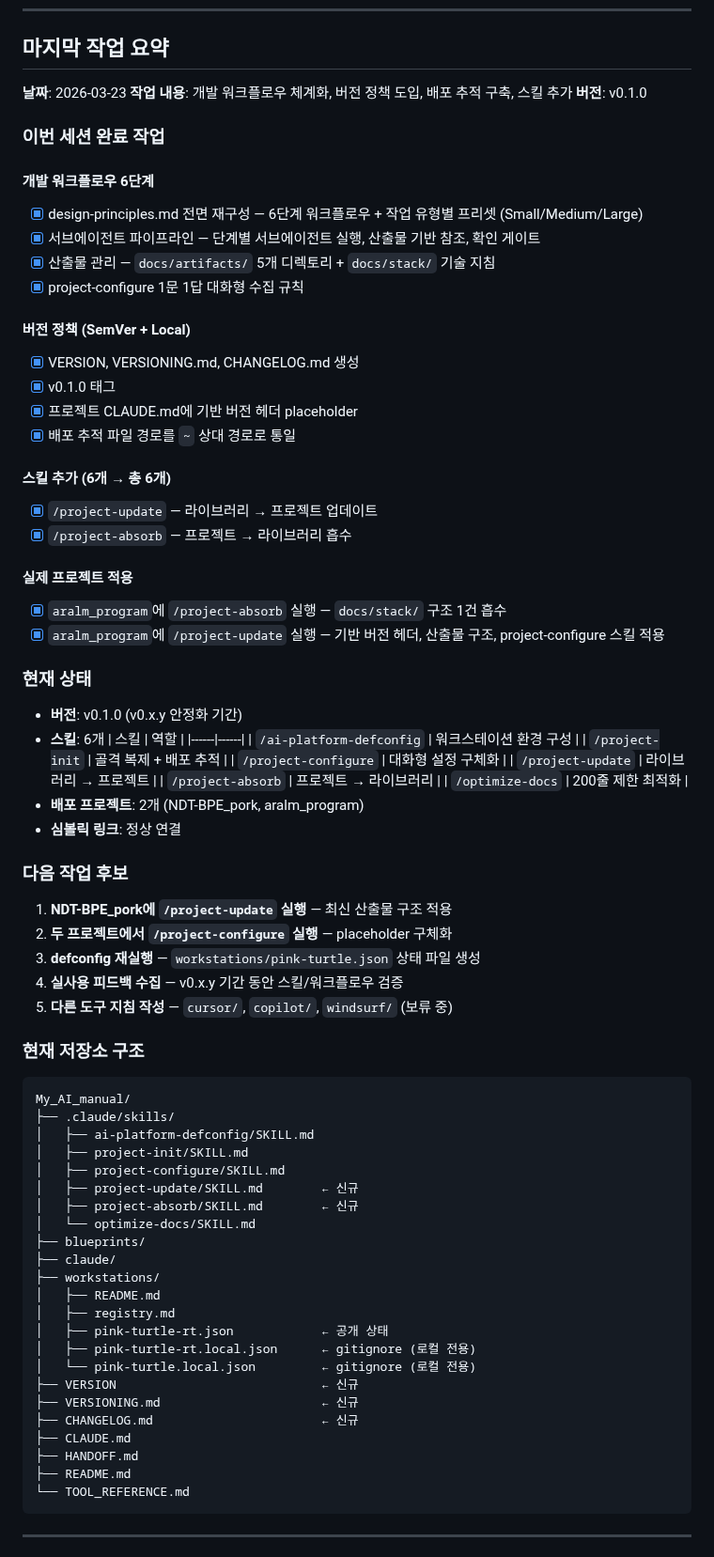
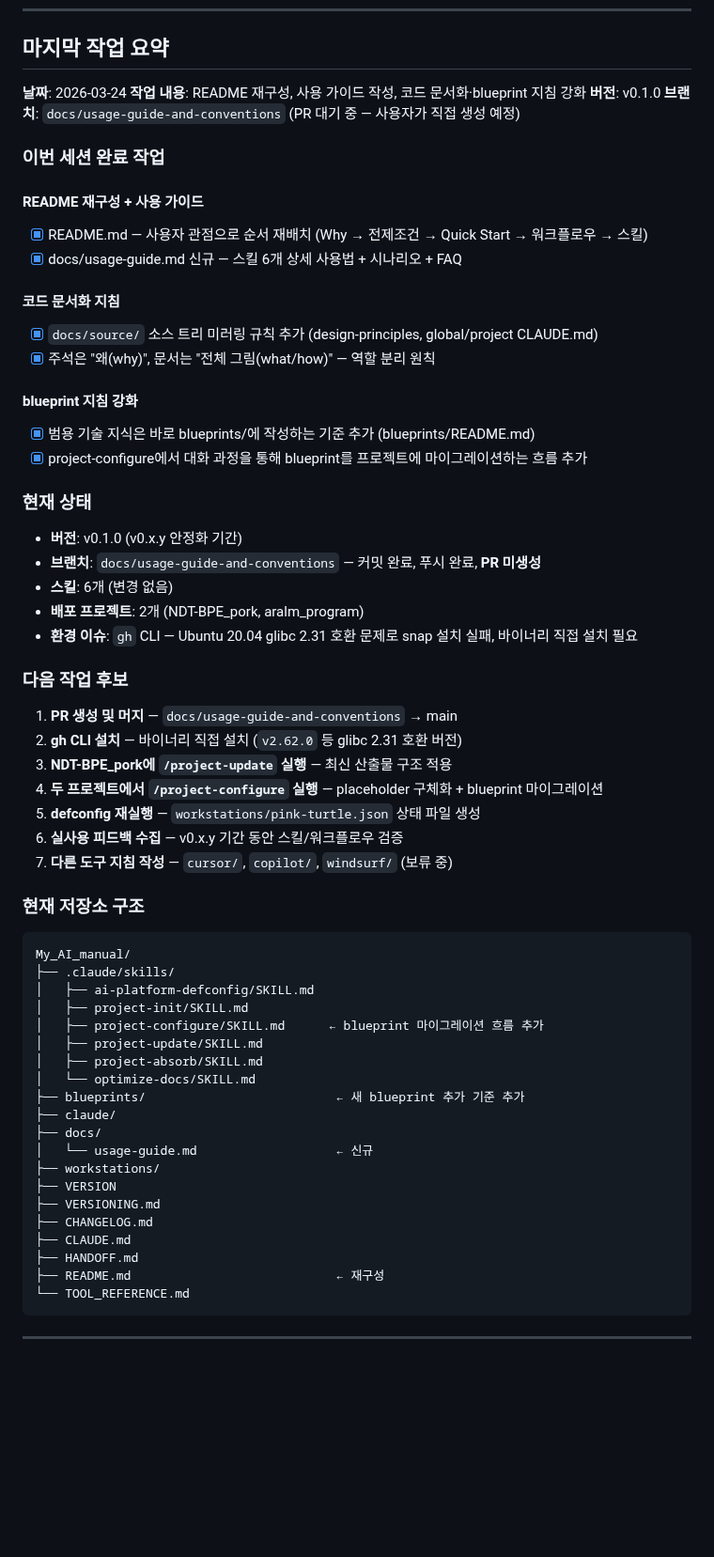
Before and after one commit to PinkTultle/ai-dev-toolkit, a Markdown page: HANDOFF.md, the part around the change. Shown at 94% size. GitHub-like rendering; blank space fills up the shorter version.

Commit message:
docs: HANDOFF.md 갱신 — README 재구성, 사용 가이드, blueprint 지침 세션 기록
Co-Authored-By: Claude Opus 4.6 (1M context) <noreply@anthropic.com>

````diff
--- a/HANDOFF.md
+++ b/HANDOFF.md
@@ -8,54 +8,42 @@
 
 ## 마지막 작업 요약
 
-**날짜**: 2026-03-23
-**작업 내용**: 개발 워크플로우 체계화, 버전 정책 도입, 배포 추적 구축, 스킬 추가
+**날짜**: 2026-03-24
+**작업 내용**: README 재구성, 사용 가이드 작성, 코드 문서화·blueprint 지침 강화
 **버전**: v0.1.0
+**브랜치**: `docs/usage-guide-and-conventions` (PR 대기 중 — 사용자가 직접 생성 예정)
 
 ### 이번 세션 완료 작업
 
-#### 개발 워크플로우 6단계
-- [x] design-principles.md 전면 재구성 — 6단계 워크플로우 + 작업 유형별 프리셋 (Small/Medium/Large)
-- [x] 서브에이전트 파이프라인 — 단계별 서브에이전트 실행, 산출물 기반 참조, 확인 게이트
-- [x] 산출물 관리 — `docs/artifacts/` 5개 디렉토리 + `docs/stack/` 기술 지침
-- [x] project-configure 1문 1답 대화형 수집 규칙
+#### README 재구성 + 사용 가이드
+- [x] README.md — 사용자 관점으로 순서 재배치 (Why → 전제조건 → Quick Start → 워크플로우 → 스킬)
+- [x] docs/usage-guide.md 신규 — 스킬 6개 상세 사용법 + 시나리오 + FAQ
 
-#### 버전 정책 (SemVer + Local)
-- [x] VERSION, VERSIONING.md, CHANGELOG.md 생성
-- [x] v0.1.0 태그
-- [x] 프로젝트 CLAUDE.md에 기반 버전 헤더 placeholder
-- [x] 배포 추적 파일 경로를 `~` 상대 경로로 통일
+#### 코드 문서화 지침
+- [x] `docs/source/` 소스 트리 미러링 규칙 추가 (design-principles, global/project CLAUDE.md)
+- [x] 주석은 "왜(why)", 문서는 "전체 그림(what/how)" — 역할 분리 원칙
 
-#### 스킬 추가 (6개 → 총 6개)
-- [x] `/project-update` — 라이브러리 → 프로젝트 업데이트
-- [x] `/project-absorb` — 프로젝트 → 라이브러리 흡수
-
-#### 실제 프로젝트 적용
-- [x] `aralm_program`에 `/project-absorb` 실행 — `docs/stack/` 구조 1건 흡수
-- [x] `aralm_program`에 `/project-update` 실행 — 기반 버전 헤더, 산출물 구조, project-configure 스킬 적용
+#### blueprint 지침 강화
+- [x] 범용 기술 지식은 바로 blueprints/에 작성하는 기준 추가 (blueprints/README.md)
+- [x] project-configure에서 대화 과정을 통해 blueprint를 프로젝트에 마이그레이션하는 흐름 추가
 
 ### 현재 상태
 
 - **버전**: v0.1.0 (v0.x.y 안정화 기간)
-- **스킬**: 6개
-  | 스킬 | 역할 |
-  |------|------|
-  | `/ai-platform-defconfig` | 워크스테이션 환경 구성 |
-  | `/project-init` | 골격 복제 + 배포 추적 |
-  | `/project-configure` | 대화형 설정 구체화 |
-  | `/project-update` | 라이브러리 → 프로젝트 |
-  | `/project-absorb` | 프로젝트 → 라이브러리 |
-  | `/optimize-docs` | 200줄 제한 최적화 |
+- **브랜치**: `docs/usage-guide-and-conventions` — 커밋 완료, 푸시 완료, **PR 미생성**
+- **스킬**: 6개 (변경 없음)
 - **배포 프로젝트**: 2개 (NDT-BPE_pork, aralm_program)
-- **심볼릭 링크**: 정상 연결
+- **환경 이슈**: `gh` CLI — Ubuntu 20.04 glibc 2.31 호환 문제로 snap 설치 실패, 바이너리 직접 설치 필요
 
 ### 다음 작업 후보
 
-1. **NDT-BPE_pork에 `/project-update` 실행** — 최신 산출물 구조 적용
-2. **두 프로젝트에서 `/project-configure` 실행** — placeholder 구체화
-3. **defconfig 재실행** — `workstations/pink-turtle.json` 상태 파일 생성
-4. **실사용 피드백 수집** — v0.x.y 기간 동안 스킬/워크플로우 검증
-5. **다른 도구 지침 작성** — `cursor/`, `copilot/`, `windsurf/` (보류 중)
+1. **PR 생성 및 머지** — `docs/usage-guide-and-conventions` → main
+2. **gh CLI 설치** — 바이너리 직접 설치 (`v2.62.0` 등 glibc 2.31 호환 버전)
+3. **NDT-BPE_pork에 `/project-update` 실행** — 최신 산출물 구조 적용
+4. **두 프로젝트에서 `/project-configure` 실행** — placeholder 구체화 + blueprint 마이그레이션
+5. **defconfig 재실행** — `workstations/pink-turtle.json` 상태 파일 생성
+6. **실사용 피드백 수집** — v0.x.y 기간 동안 스킬/워크플로우 검증
+7. **다른 도구 지침 작성** — `cursor/`, `copilot/`, `windsurf/` (보류 중)
 
 ### 현재 저장소 구조
 
@@ -64,24 +52,21 @@ My_AI_manual/
 ├── .claude/skills/
 │   ├── ai-platform-defconfig/SKILL.md
 │   ├── project-init/SKILL.md
-│   ├── project-configure/SKILL.md
-│   ├── project-update/SKILL.md        ← 신규
-│   ├── project-absorb/SKILL.md        ← 신규
+│   ├── project-configure/SKILL.md      ← blueprint 마이그레이션 흐름 추가
+│   ├── project-update/SKILL.md
+│   ├── project-absorb/SKILL.md
 │   └── optimize-docs/SKILL.md
-├── blueprints/
+├── blueprints/                          ← 새 blueprint 추가 기준 추가
 ├── claude/
+├── docs/
+│   └── usage-guide.md                   ← 신규
 ├── workstations/
-│   ├── README.md
-│   ├── registry.md
-│   ├── pink-turtle-rt.json            ← 공개 상태
-│   ├── pink-turtle-rt.local.json      ← gitignore (로컬 전용)
-│   └── pink-turtle.local.json         ← gitignore (로컬 전용)
-├── VERSION                            ← 신규
-├── VERSIONING.md                      ← 신규
-├── CHANGELOG.md                       ← 신규
+├── VERSION
+├── VERSIONING.md
+├── CHANGELOG.md
 ├── CLAUDE.md
 ├── HANDOFF.md
-├── README.md
+├── README.md                            ← 재구성
 └── TOOL_REFERENCE.md
 ```
 
````
